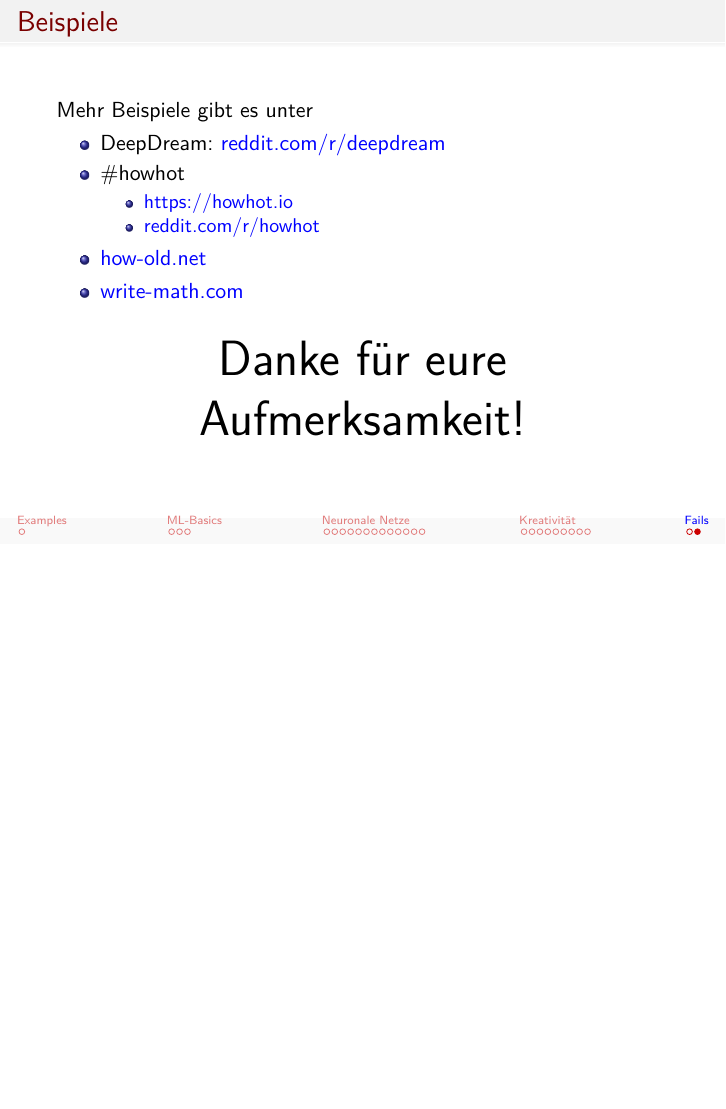
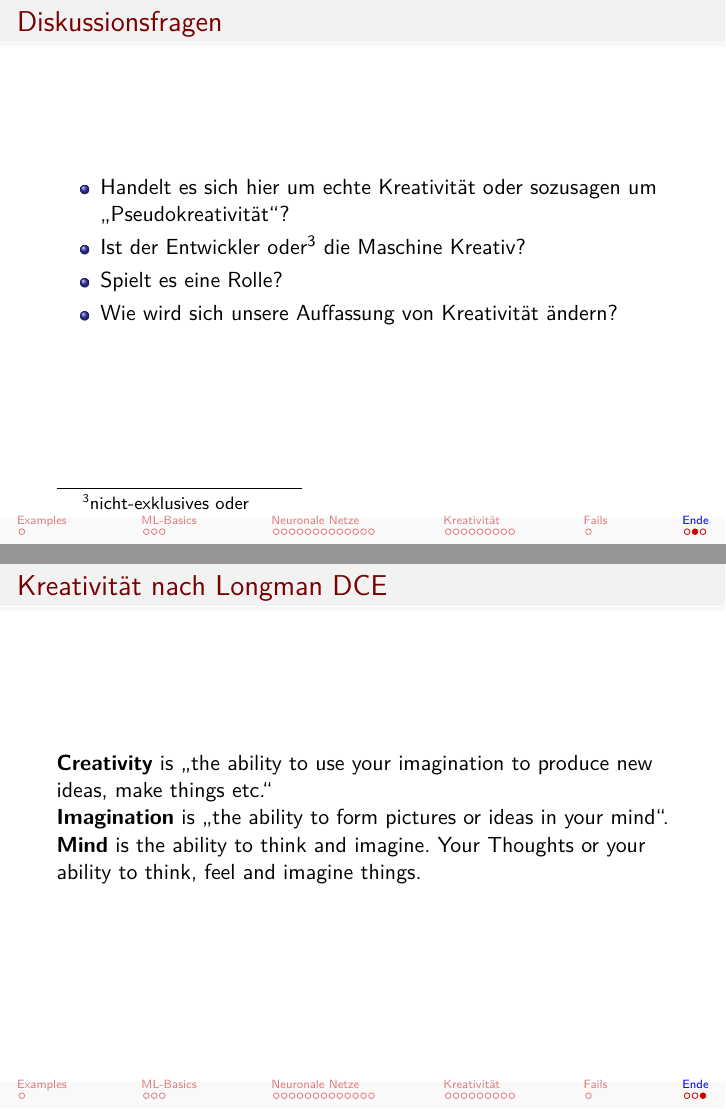
Before and after one commit to MartinThoma/seminar-art-in-machine-learning, LaTeX slides (vortrag/Vortrag-Martin.tex, which reads vortrag/slides.tex): page 46 of 46 before the commit and pages 47 and 48 of 48 after it, the two joined at a grey line, the shorter picture padded with empty space. Compiled offline with pdfLaTeX.

Commit message:
Update slides

```diff
--- a/vortrag/slides.tex
+++ b/vortrag/slides.tex
@@ -290,6 +290,8 @@ was starting to signing a major tripad of aid exile.]]
 \incgraph{../figures/eth-faces/mr-potato-head-howhot.png}
 \incgraph{../figures/eth-faces/how-deep-dream.png}
 
+\section{Ende}
+\subsection{Ende}
 \begin{frame}{Beispiele}
     Mehr Beispiele gibt es unter
 
@@ -308,3 +310,24 @@ was starting to signing a major tripad of aid exile.]]
         \Huge Danke für eure Aufmerksamkeit!
     \end{center}
 \end{frame}
+
+\begin{frame}{Diskussionsfragen}
+    \begin{itemize}
+        \item Handelt es sich hier um echte Kreativität oder sozusagen um
+              \enquote{Pseudokreativität}?
+        \item Ist der Entwickler oder\footnote{nicht-exklusives oder} die Maschine Kreativ?
+        \item Spielt es eine Rolle?
+        \item Wie wird sich unsere Auffassung von Kreativität ändern?
+    \end{itemize}
+\end{frame}
+
+\begin{frame}{Kreativität nach Longman DCE}
+\textbf{Creativity} is \enquote{the ability to
+use your imagination to produce new ideas, make things etc.}
+
+\textbf{Imagination} is \enquote{the ability to form pictures or ideas in your
+mind}.
+
+\textbf{Mind} is the ability to think and imagine. Your Thoughts or your
+ability to think, feel and imagine things.
+\end{frame}
```
